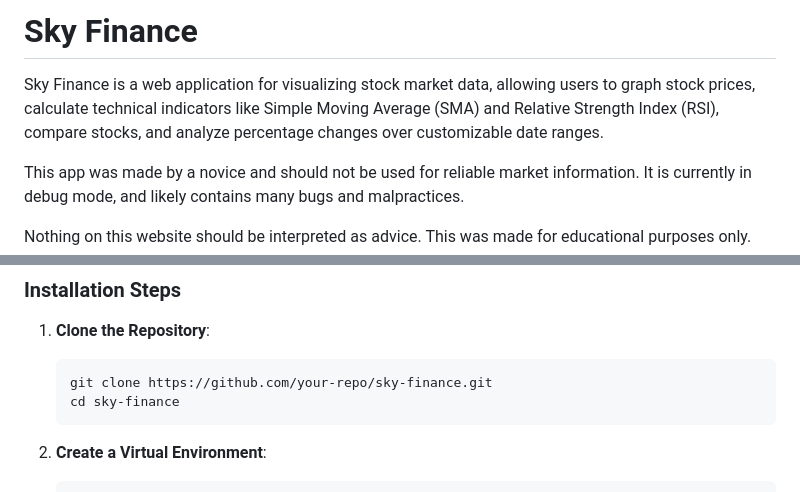
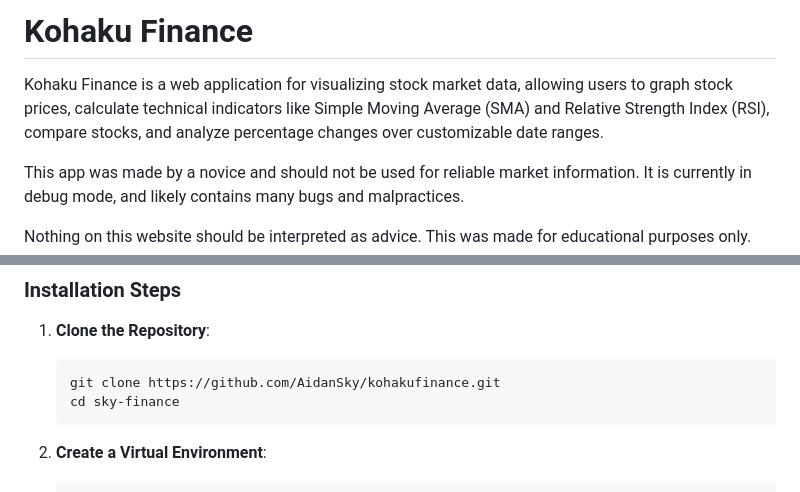
Before and after one commit to AidanSky/kohakufinance, a Markdown page: README.md, 2 parts joined by grey strips. GitHub-like rendering.

````diff
--- a/README.md
+++ b/README.md
@@ -1,6 +1,6 @@
-# Sky Finance
+# Kohaku Finance
 
-Sky Finance is a web application for visualizing stock market data, allowing users to graph stock prices, calculate technical indicators like Simple Moving Average (SMA) and Relative Strength Index (RSI), compare stocks, and analyze percentage changes over customizable date ranges.
+Kohaku Finance is a web application for visualizing stock market data, allowing users to graph stock prices, calculate technical indicators like Simple Moving Average (SMA) and Relative Strength Index (RSI), compare stocks, and analyze percentage changes over customizable date ranges.
 
 This app was made by a novice and should not be used for reliable market information. It is currently in debug mode, and likely contains many bugs and malpractices.
 
@@ -42,7 +42,7 @@ Nothing on this website should be interpreted as advice. This was made for educa
 
 1. **Clone the Repository**:
    ```bash
-   git clone https://github.com/your-repo/sky-finance.git
+   git clone https://github.com/AidanSky/kohakufinance.git
    cd sky-finance
    ```
 
````
